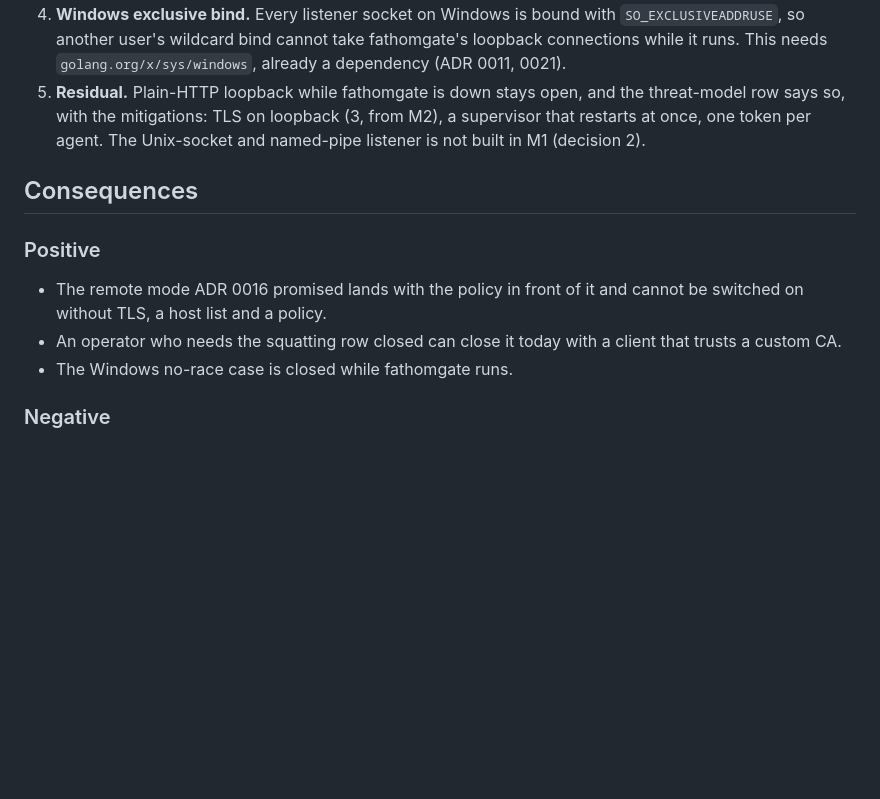
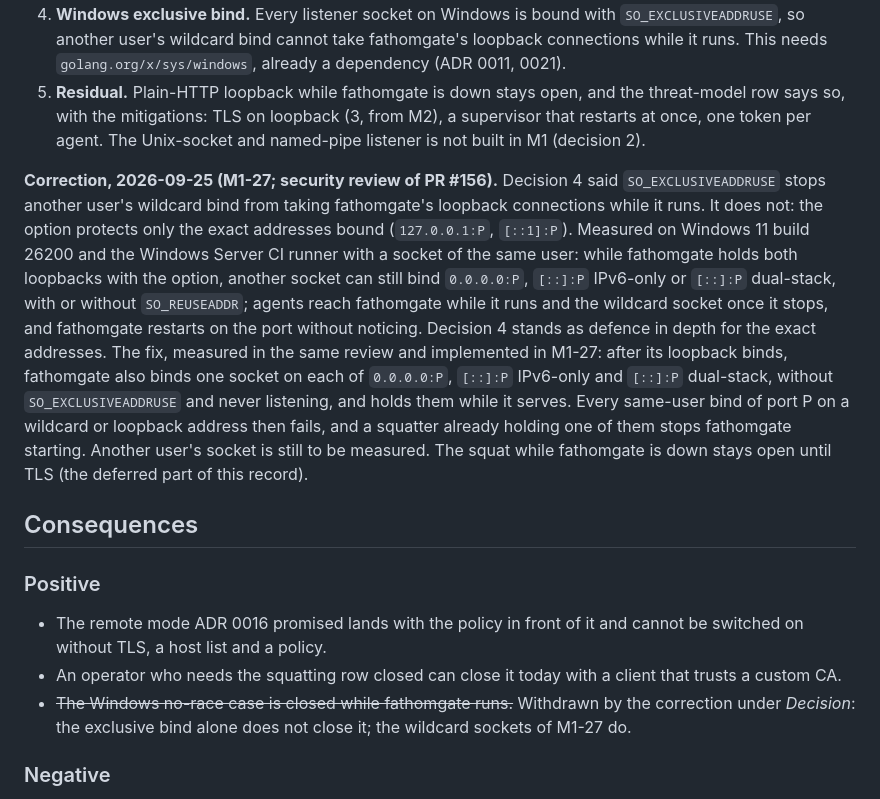
Before and after one commit to fathomgate/fathomgate, a Markdown page: docs/adr/0029-remote-listener-tls-and-loopback-authentication.md, the part around the change. Rendered like a GitHub page; blank space fills up the shorter version.

Commit message:
docs(adr): correct ADR 0029 decision 4; the exclusive bind does not stop a wildcard squat
Co-Authored-By: Claude Opus 5.5 <noreply@anthropic.com>
Signed-off-by: Josh Scott <93826254+joshscott13@users.noreply.github.com>

```diff
--- a/docs/adr/0029-remote-listener-tls-and-loopback-authentication.md
+++ b/docs/adr/0029-remote-listener-tls-and-loopback-authentication.md
@@ -27,13 +27,15 @@ We will ship remote listening behind the pipeline with built-in TLS as ADR 0016
 4. **Windows exclusive bind.** Every listener socket on Windows is bound with `SO_EXCLUSIVEADDRUSE`, so another user's wildcard bind cannot take fathomgate's loopback connections while it runs. This needs `golang.org/x/sys/windows`, already a dependency (ADR 0011, 0021).
 5. **Residual.** Plain-HTTP loopback while fathomgate is down stays open, and the threat-model row says so, with the mitigations: TLS on loopback (3, from M2), a supervisor that restarts at once, one token per agent. The Unix-socket and named-pipe listener is not built in M1 (decision 2).
 
+**Correction, 2026-09-25 (M1-27; security review of PR #156).** Decision 4 said `SO_EXCLUSIVEADDRUSE` stops another user's wildcard bind from taking fathomgate's loopback connections while it runs. It does not: the option protects only the exact addresses bound (`127.0.0.1:P`, `[::1]:P`). Measured on Windows 11 build 26200 and the Windows Server CI runner with a socket of the same user: while fathomgate holds both loopbacks with the option, another socket can still bind `0.0.0.0:P`, `[::]:P` IPv6-only or `[::]:P` dual-stack, with or without `SO_REUSEADDR`; agents reach fathomgate while it runs and the wildcard socket once it stops, and fathomgate restarts on the port without noticing. Decision 4 stands as defence in depth for the exact addresses. The fix, measured in the same review and implemented in M1-27: after its loopback binds, fathomgate also binds one socket on each of `0.0.0.0:P`, `[::]:P` IPv6-only and `[::]:P` dual-stack, without `SO_EXCLUSIVEADDRUSE` and never listening, and holds them while it serves. Every same-user bind of port P on a wildcard or loopback address then fails, and a squatter already holding one of them stops fathomgate starting. Another user's socket is still to be measured. The squat while fathomgate is down stays open until TLS (the deferred part of this record).
+
 ## Consequences
 
 ### Positive
 
 - The remote mode ADR 0016 promised lands with the policy in front of it and cannot be switched on without TLS, a host list and a policy.
 - An operator who needs the squatting row closed can close it today with a client that trusts a custom CA.
-- The Windows no-race case is closed while fathomgate runs.
+- ~~The Windows no-race case is closed while fathomgate runs.~~ Withdrawn by the correction under *Decision*: the exclusive bind alone does not close it; the wildcard sockets of M1-27 do.
 
 ### Negative
 
```
